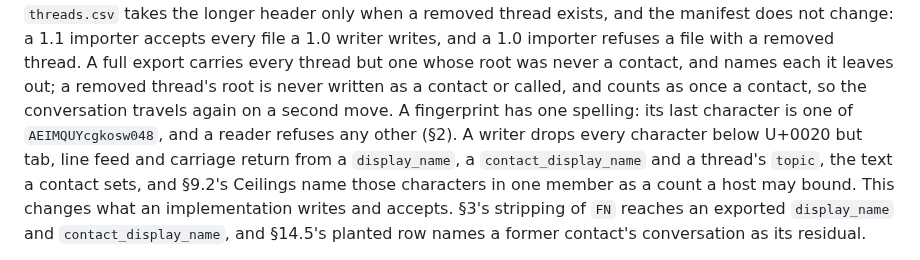
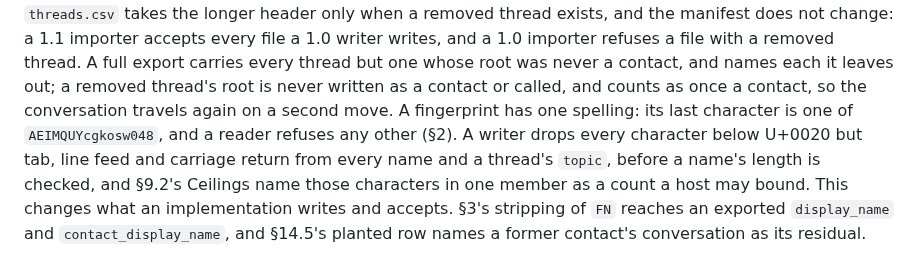
Before and after one commit to humandelegatedtrustprotocol/hdtp-spec, a Markdown page: CHANGES.md, the part around the change. Drawn GitHub-style.

Commit message:
Draft: the writer's drop reaches every name, before its length is checked
(cherry picked from commit 7a1a9c50e656d6a934bbc195b691948b63998c3c)

```diff
--- a/CHANGES.md
+++ b/CHANGES.md
@@ -23,7 +23,7 @@ never a contact, and names each it leaves out; a removed thread's root is never
 or called, and counts as once a contact, so the conversation travels again on a second move. A
 fingerprint has one spelling: its last character is one of `AEIMQUYcgkosw048`, and a reader refuses
 any other (§2). A writer drops every character below U+0020 but tab, line feed and carriage return
-from a `display_name`, a `contact_display_name` and a thread's `topic`, the text a contact sets, and
+from every name and a thread's `topic`, before a name's length is checked, and
 §9.2's Ceilings name those characters in one member as a count a host may bound. This changes what an
 implementation writes and accepts. §3's stripping of `FN` reaches an
 exported `display_name` and `contact_display_name`, and §14.5's planted row names a former contact's
```
Also changed, not shown: 1 other file.
